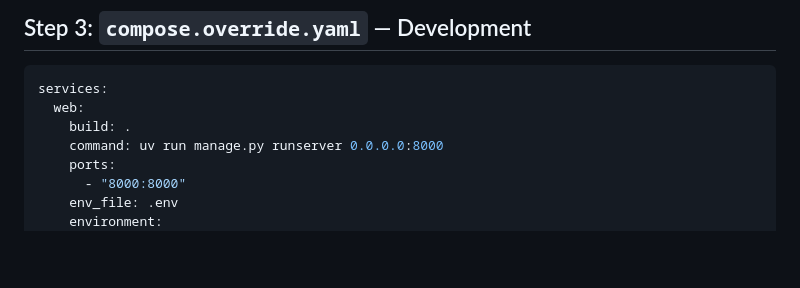
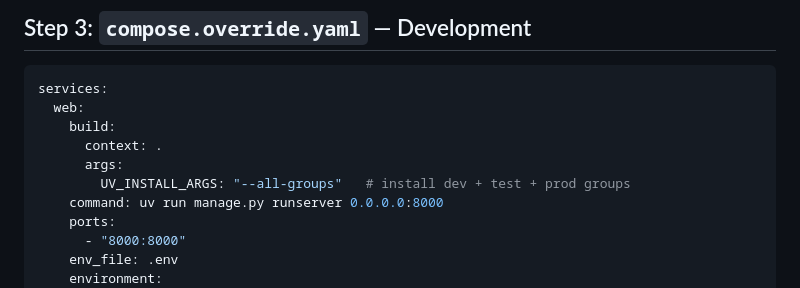
Before and after one commit to derrickmaestas/django-copier, a Markdown page: docs/tutorial/02-dev-environment-docker.md, the part around one of its changes. Drawn GitHub-style; blank space fills up the shorter version.

````diff
--- a/docs/tutorial/02-dev-environment-docker.md
+++ b/docs/tutorial/02-dev-environment-docker.md
@@ -208,7 +268,10 @@ The `ports` mapping (`5432:5432`) lets you connect to Postgres from your host ma
 ```yaml
 services:
   web:
-    build: .
+    build:
+      context: .
+      args:
+        UV_INSTALL_ARGS: "--all-groups"   # install dev + test + prod groups
     command: uv run manage.py runserver 0.0.0.0:8000
     ports:
       - "8000:8000"
````
Also changed, not shown: other parts of docs/tutorial/02-dev-environment-docker.md (+74 -11 lines).
